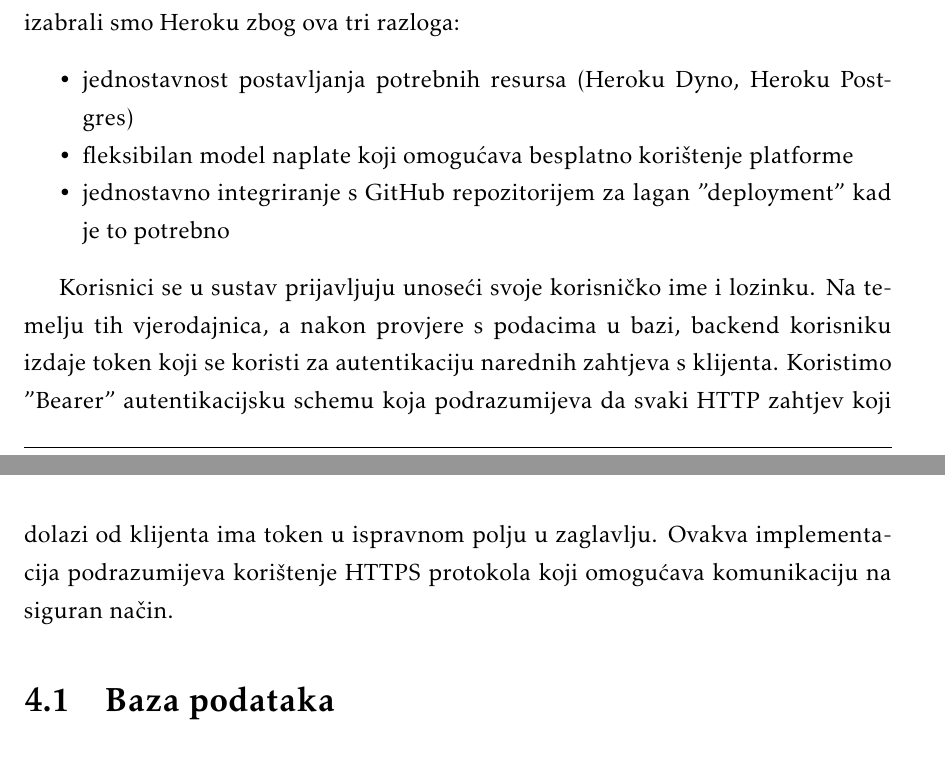
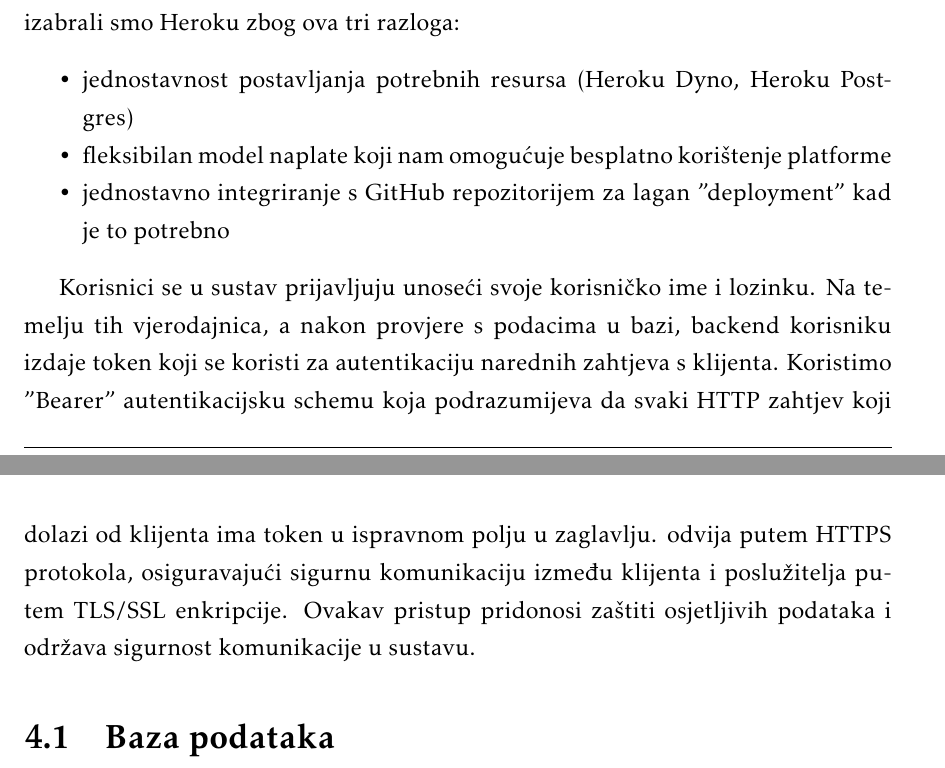
Before and after one commit to WeleByte/WeleByte, a LaTeX document (Dokumentacija/PROGI_ProjektnaDokumentacija.tex, which reads Dokumentacija/Arhitektura.tex): two parts of pages 34 and 35 of 75, joined at a grey line, cut so that both start at the same text. The pictures show the PDF file Dokumentacija/PROGI_ProjektnaDokumentacija.pdf that the author committed with the source.

Commit message:
edit arhitektura i dizajn sustava

```diff
--- a/Dokumentacija/Arhitektura.tex
+++ b/Dokumentacija/Arhitektura.tex
@@ -40,12 +40,12 @@
 		Kao infrastrukturnu platformu, na kojoj ćemo postaviti produkcijsko okruženje, izabrali smo Heroku zbog ova tri razloga:
 		\begin{packed_item}
 			\item jednostavnost postavljanja potrebnih resursa (Heroku Dyno, Heroku Postgres)
-			\item fleksibilan model naplate koji omogućava besplatno korištenje platforme
+			\item fleksibilan model naplate koji nam omogućuje besplatno korištenje platforme
 			\item jednostavno integriranje s GitHub repozitorijem za lagan "deployment" kad je to potrebno
 		\end{packed_item}
 
 		Korisnici se u sustav prijavljuju unoseći svoje korisničko ime i lozinku. Na temelju tih vjerodajnica, a nakon provjere s podacima u bazi, backend korisniku izdaje token koji se koristi za autentikaciju narednih zahtjeva s klijenta.
-		Koristimo "Bearer" autentikacijsku schemu koja podrazumijeva da svaki HTTP zahtjev koji dolazi od klijenta ima token u ispravnom polju u zaglavlju. Ovakva implementacija podrazumijeva korištenje HTTPS protokola koji omogućava komunikaciju na siguran način.
+		Koristimo "Bearer" autentikacijsku schemu koja podrazumijeva da svaki HTTP zahtjev koji dolazi od klijenta ima token u ispravnom polju u zaglavlju. odvija putem HTTPS protokola, osiguravajući sigurnu komunikaciju između klijenta i poslužitelja putem TLS/SSL enkripcije. Ovakav pristup pridonosi zaštiti osjetljivih podataka i održava sigurnost komunikacije u sustavu.
 
 		\section{Baza podataka}
         Baza podataka koja se koristi u projektu "Ozdravi" ključna je komponenta sustava koja omogućava pohranu, upravljanje i praćenje svih relevantnih informacija o korisnicima i njihovim zdravstvenim podacima.
```
Also changed, not shown: Dokumentacija/PROGI_ProjektnaDokumentacija.pdf.
